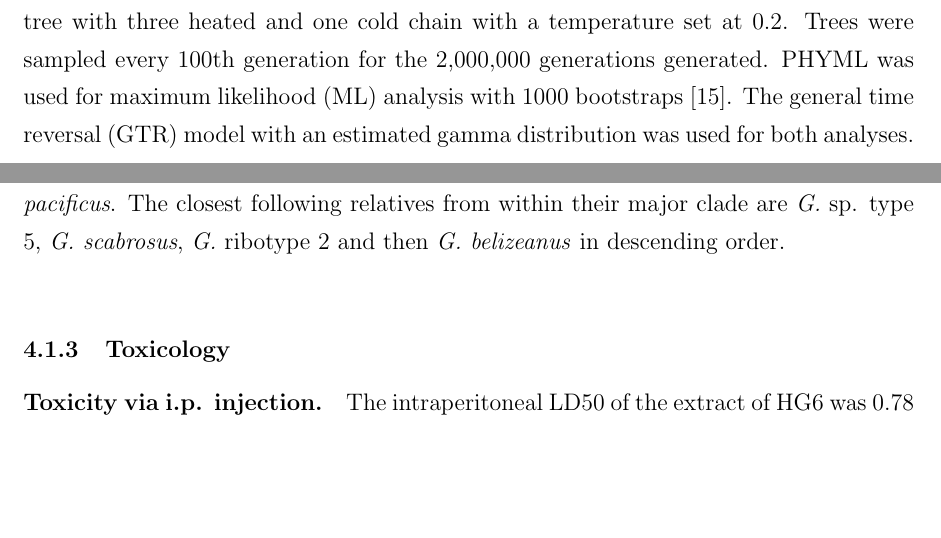
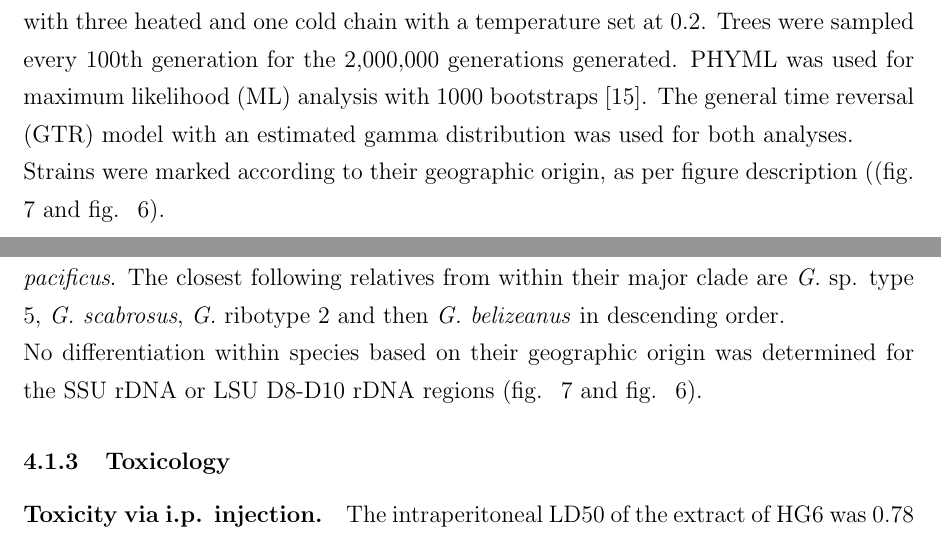
Before and after one commit to bubblegirl/review, a LaTeX document (new_gambierdiscus_paper.tex): two parts of pages 6 and 9 of 32, joined at a grey line, cut so that both start at the same text, the shorter picture padded with empty space. Compiled offline with pdfLaTeX.

Commit message:
feb14 -2 fix geo phylo in methods

```diff
--- a/new_gambierdiscus_paper.tex
+++ b/new_gambierdiscus_paper.tex
@@ -121,6 +121,7 @@ Sequencing data was aligned with \emph{Gambierdiscus} spp. data from the GenBank
 Phylogenetic trees were calculated with Bayesian inference as well as maximum likelihood. Bayesian inference, via Mr. Bayes 3.2.2, was used to estimate the posterior probability distribution with Metropolis-Coupled Markov Chain Monte Carlo simulations \citep{ronquist2003mrbayes}. A random staring tree with three heated and one cold chain with a temperature set at 0.2. Trees were sampled every 100th generation for the 2,000,000 generations generated.
 PHYML was used for maximum likelihood (ML) analysis with 1000 bootstraps \citep{guindon2003simple}.
 The general time reversal (GTR) model with an estimated gamma distribution was used for both analyses.\\
+Strains were marked according to their geographic origin, as per figure description ((fig. ~\ref{fig:HGD8D10} and fig. ~\ref{fig:HGSSU}).
 
 \subsection{Toxin production}
 
@@ -150,6 +151,7 @@ A small subset of cells examined by SEM displayed variable 2' plate structure. T
 
 Phylogenetic trees for two rDNA regions were calculated and compared Bayesian inference and maximum likelihood. The SSU rDNA  topologies of BI and ML were the same with all major branches fully supported ( 1.00 / 100, pp and bt respectively). All branches were at least of  WIthin \emph{Gambierdiscus}, the majority of the branches were fully supported, with all bar one at least relatively well supported. The branch splitting \emph{G. australes} from the major clade including \emph{G. pacificus}, \emph{toxicus} and \emph{G. spnov} had the lowest support at 0.95 / 60.
 For the SSU rDNA region, the major clades of Gambierdiscus were fully supported based on ML BS and BI PP. The major clade support for the D8D10 LSU rDNA varied from fully supported to unsupported depending on the clade and support between ML bt and BI pp varied (eg. the branching for the major clade containing \emph{G. caribaeus} and \emph{G. carpenteri}). The same relationships of the Heron Island isolates HG1, HG4, HG6, HG7 and HG26 to the previously described \emph{Gambierdiscus} spp. as well as uncharacterised ribotypes and species types were found in the phylogenies based on both D8D10 LSU rDNA (fig. ~\ref{fig:HGD8D10}) and SSU rDNA (fig. ~\ref{fig:HGSSU}). The phylogenies showed that these strains are clearly separated from other \emph{Gambierdiscus} spp. and fall into a new, fully supported clade. The new clade falls within the most diverse major clade (8 species, fig. ~\ref{fig:HGD8D10}). \emph{G. spnov} is closely related to \emph{G.} sp. type 6, \emph{G. toxicus} and \emph{G. pacificus}. The closest following relatives from within their major clade are \emph{G.} sp. type 5, \emph{G. scabrosus}, \emph{G.} ribotype 2 and then \emph{G. belizeanus} in descending order. \\
+No differentiation within species based on their geographic origin was determined for the SSU rDNA or LSU D8-D10 rDNA regions (fig. ~\ref{fig:HGD8D10} and fig. ~\ref{fig:HGSSU}).
 %emph{G. silvae} was also isolated alongside HG4, HG6 , HG7 and HG26.
 
 %\newpage
```
Also changed, not shown: new_gambierdiscus_paper.tex (2 more changed lines).
